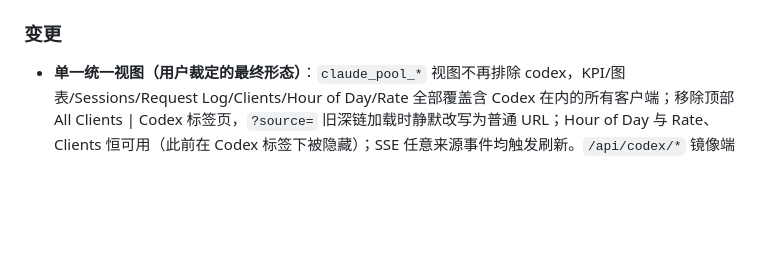
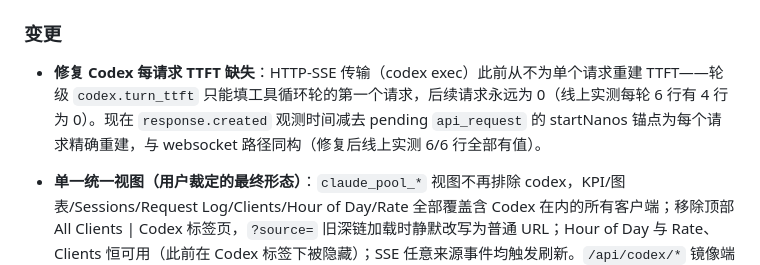
Before and after one commit to young1lin/cc-otel, a Markdown page: CHANGELOG.md, the part around the change. GitHub-like rendering; blank space fills up the shorter version.

```diff
--- a/CHANGELOG.md
+++ b/CHANGELOG.md
@@ -52,6 +52,7 @@
 - **文档双 tab 语义纠正**（R5 文档）：README 双语重写为 All Clients（不含 Codex）+ Codex 双标签；补 `bind_host` 配置节与升级须知；otel-events.md 存储映射更新为统一池口径。
 
 ### 变更
+- **修复 Codex 每请求 TTFT 缺失**：HTTP-SSE 传输（codex exec）此前从不为单个请求重建 TTFT——轮级 `codex.turn_ttft` 只能填工具循环轮的第一个请求，后续请求永远为 0（线上实测每轮 6 行有 4 行为 0）。现在 `response.created` 观测时间减去 pending `api_request` 的 startNanos 锚点为每个请求精确重建，与 websocket 路径同构（修复后线上实测 6/6 行全部有值）。
 - **单一统一视图（用户裁定的最终形态）**：`claude_pool_*` 视图不再排除 codex，KPI/图表/Sessions/Request Log/Clients/Hour of Day/Rate 全部覆盖含 Codex 在内的所有客户端；移除顶部 All Clients | Codex 标签页，`?source=` 旧深链加载时静默改写为普通 URL；Hour of Day 与 Rate、Clients 恒可用（此前在 Codex 标签下被隐藏）；SSE 任意来源事件均触发刷新。`/api/codex/*` 镜像端点保留（外部脚本用），仪表盘自身不再调用。
 - **`bind_host` 回环默认（升级注意）**：三个监听器（4317/4318/8899）默认从 `0.0.0.0` 收紧为 `127.0.0.1`，并启用 Host 白名单（仅 127.0.0.1/localhost/[::1]）。跨机器上报或远程访问的部署升级后需在 yaml 显式设 `bind_host: 0.0.0.0`（此时白名单自动停用，注意无内建鉴权）。详见 README 监听地址一节。
 
```
Also changed, not shown: CHANGELOG_EN.md (+1 -0 lines).
